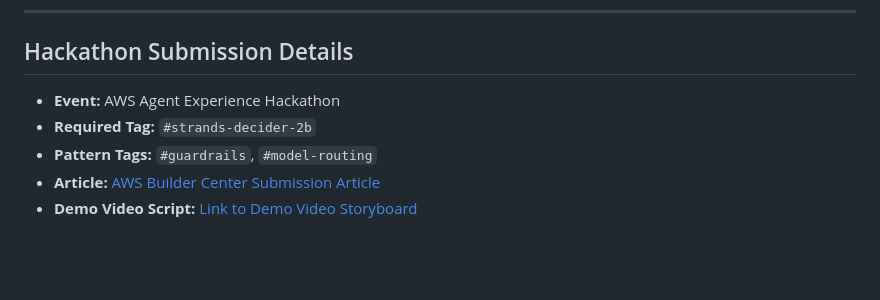
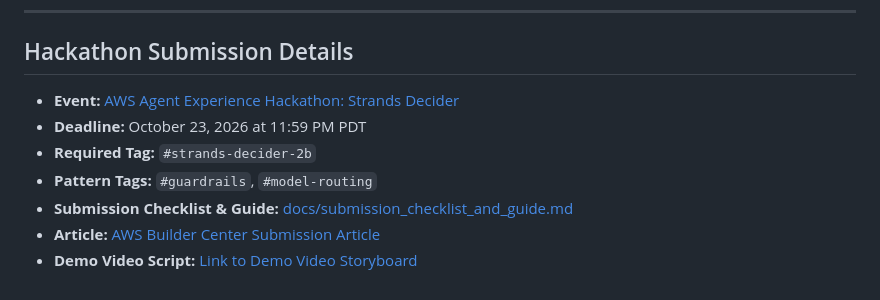
Before and after one commit to farhanmallik05/vigil-aws, a Markdown page: README.md, the part around the change. Rendered like a GitHub page; blank space fills up the shorter version.

Commit message:
docs: add comprehensive winning submission guide and official checklist for AWS hackathon

```diff
--- a/README.md
+++ b/README.md
@@ -144,8 +144,10 @@ python -m pytest tests/ -v
 
 ## Hackathon Submission Details
 
-- **Event:** AWS Agent Experience Hackathon
+- **Event:** [AWS Agent Experience Hackathon: Strands Decider](https://builder.aws.com/build/hackathons/4f50957c-1d08-37ab-b11c-97516b9adeb4/agent-experience-hackathon-strands-decider)
+- **Deadline:** October 23, 2026 at 11:59 PM PDT
 - **Required Tag:** `#strands-decider-2b`
 - **Pattern Tags:** `#guardrails`, `#model-routing`
+- **Submission Checklist & Guide:** [docs/submission_checklist_and_guide.md](docs/submission_checklist_and_guide.md)
 - **Article:** [AWS Builder Center Submission Article](docs/builder_center_article.md)
 - **Demo Video Script:** [Link to Demo Video Storyboard](docs/video_demo_script.md)
```
Also changed, not shown: docs/submission_checklist_and_guide.md (added, +286 -0 lines), docs/tasks.md (+7 -0 lines).
